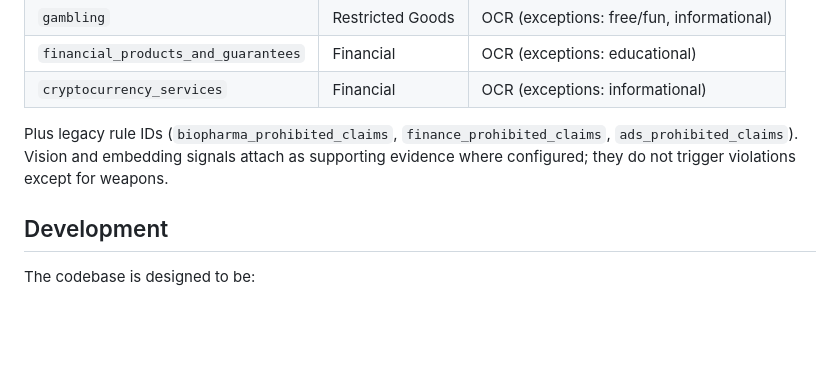
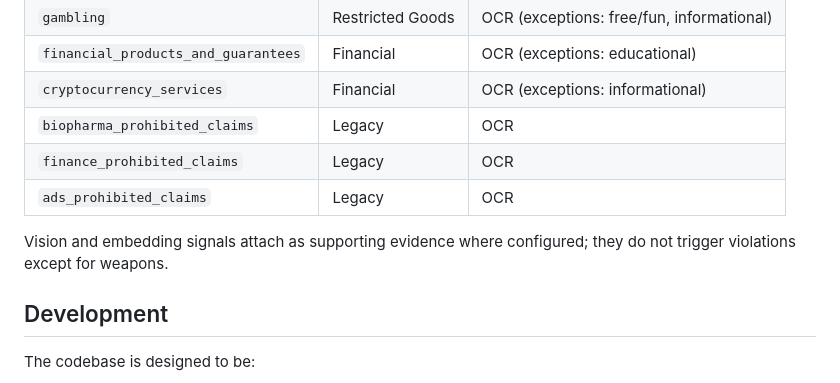
Before and after one commit to Electronicshelf/epsilon, a Markdown page: README.md, the part around the change. Drawn GitHub-style; blank space fills up the shorter version.

Commit message:
docs: list all 11 compliance rules in README table (include legacy)
Co-authored-by: Cursor <cursoragent@cursor.com>

```diff
--- a/README.md
+++ b/README.md
@@ -182,8 +182,11 @@ Rules are defined in `pipeline/engine.py`. Use `GET /rules` to list them. Curren
 | `gambling` | Restricted Goods | OCR (exceptions: free/fun, informational) |
 | `financial_products_and_guarantees` | Financial | OCR (exceptions: educational) |
 | `cryptocurrency_services` | Financial | OCR (exceptions: informational) |
+| `biopharma_prohibited_claims` | Legacy | OCR |
+| `finance_prohibited_claims` | Legacy | OCR |
+| `ads_prohibited_claims` | Legacy | OCR |
 
-Plus legacy rule IDs (`biopharma_prohibited_claims`, `finance_prohibited_claims`, `ads_prohibited_claims`). Vision and embedding signals attach as supporting evidence where configured; they do not trigger violations except for weapons.
+Vision and embedding signals attach as supporting evidence where configured; they do not trigger violations except for weapons.
 
 ## Development
 
```
